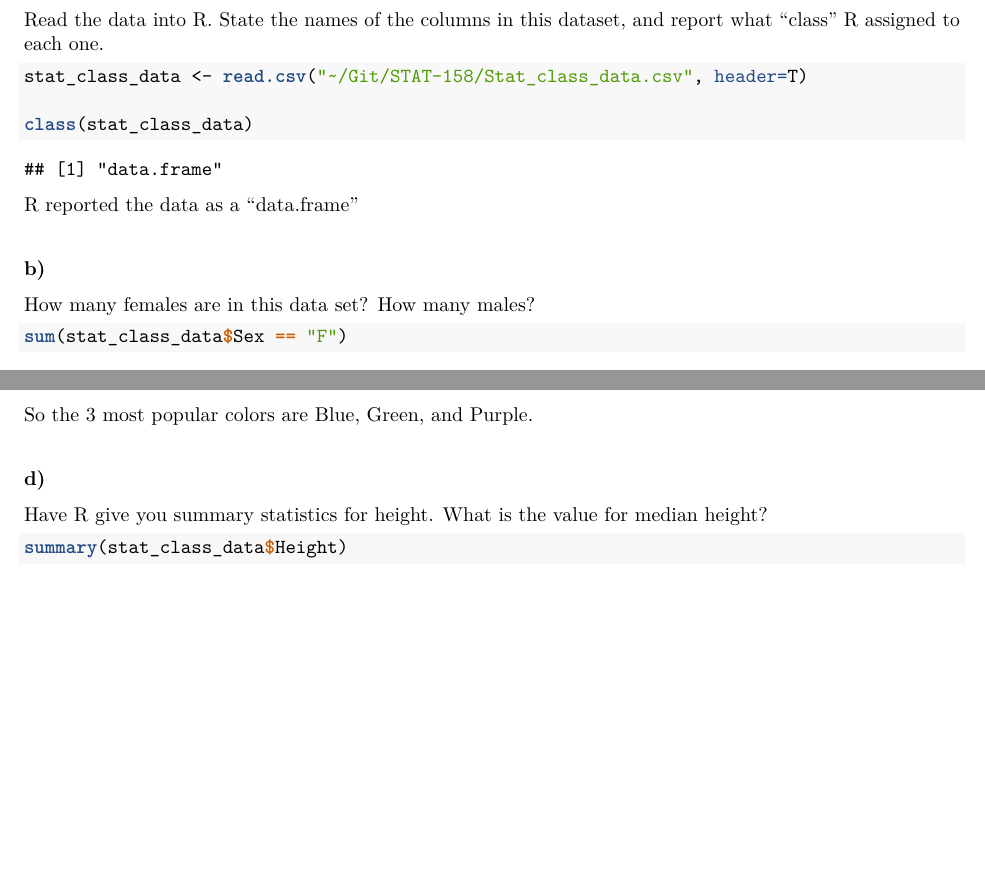
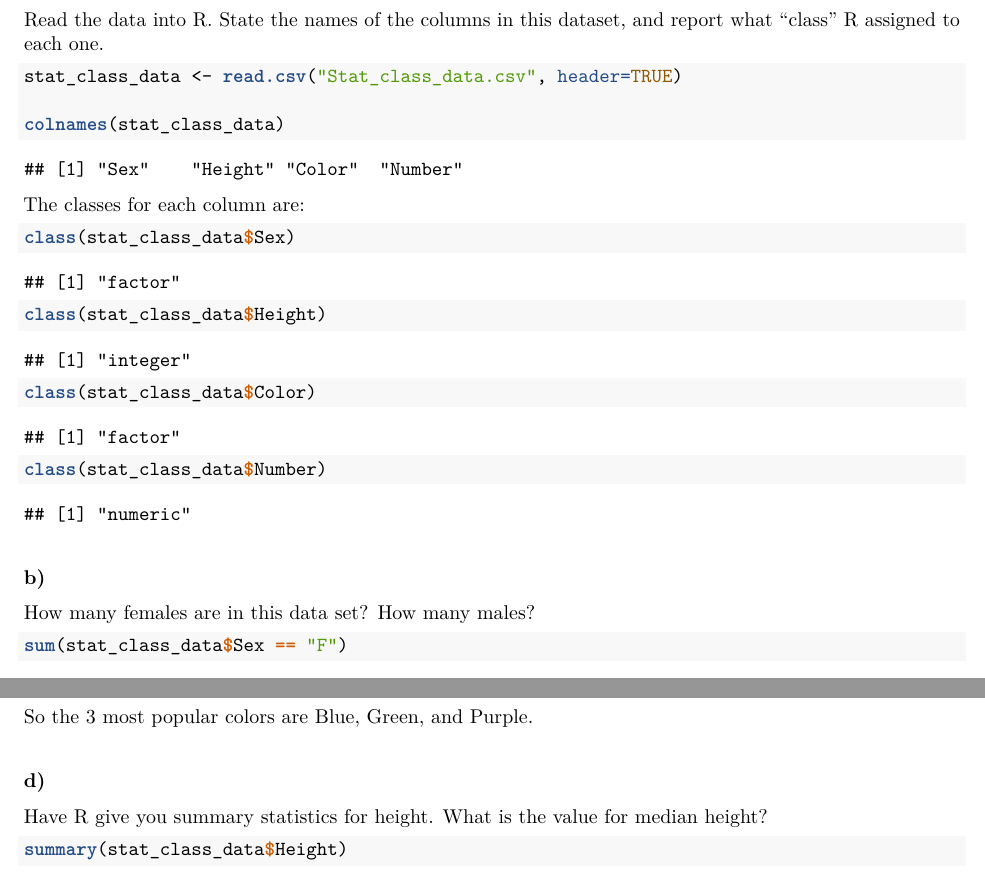
Before and after one commit to oshank/STAT-158, an R Markdown document (STAT158_Midterm.Rmd): two parts of pages 1 and 2 of 9, joined at a grey line, cut so that both start at the same text, the shorter picture padded with empty space. The pictures show the output file STAT158_Midterm.pdf that the author committed with the source.

Commit message:
fixed question 1

````diff
--- a/STAT158_Midterm.Rmd
+++ b/STAT158_Midterm.Rmd
@@ -15,13 +15,23 @@ knitr::opts_chunk$set(echo = TRUE)
 
 Read the data into R. State the names of	the	columns	in	this	dataset,	and	report	what	"class"	R	assigned	to	each	one.
 ```{r}
-stat_class_data <- read.csv("~/Git/STAT-158/Stat_class_data.csv", header=T)
+stat_class_data <- read.csv("Stat_class_data.csv", header=TRUE)
 
-class(stat_class_data)
+colnames(stat_class_data)
 
 ```
 
-R reported the data as a "data.frame"
+The classes for each column are:
+```{r}
+class(stat_class_data$Sex)
+class(stat_class_data$Height)
+class(stat_class_data$Color)
+class(stat_class_data$Number)
+
+
+```
+
+
 
 #### b)
 
````
Also changed, not shown: STAT158_Midterm.pdf.
